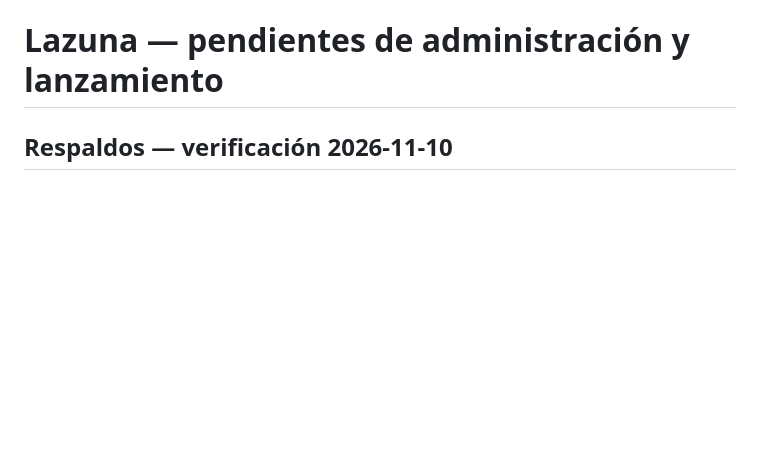
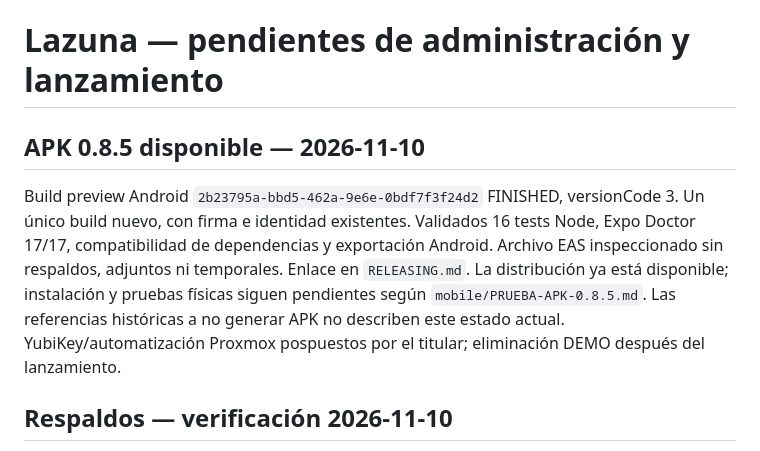
Before and after one commit to ezebellino/AppCanina, a Markdown page: LAUNCH_CHECKLIST.md, the part around the change. GitHub-like rendering; blank space fills up the shorter version.

Commit message:
Record completed APK 0.8.5 and device acceptance checklist

```diff
--- a/LAUNCH_CHECKLIST.md
+++ b/LAUNCH_CHECKLIST.md
@@ -1,4 +1,8 @@
 # Lazuna — pendientes de administración y lanzamiento
+
+## APK 0.8.5 disponible — 2026-11-10
+
+Build preview Android `2b23795a-bbd5-462a-9e6e-0bdf7f3f24d2` FINISHED, versionCode 3. Un único build nuevo, con firma e identidad existentes. Validados 16 tests Node, Expo Doctor 17/17, compatibilidad de dependencias y exportación Android. Archivo EAS inspeccionado sin respaldos, adjuntos ni temporales. Enlace en `RELEASING.md`. La distribución ya está disponible; instalación y pruebas físicas siguen pendientes según `mobile/PRUEBA-APK-0.8.5.md`. Las referencias históricas a no generar APK no describen este estado actual. YubiKey/automatización Proxmox pospuestos por el titular; eliminación DEMO después del lanzamiento.
 
 ## Respaldos — verificación 2026-11-10
 
```
Also changed, not shown: RELEASING.md (+2 -0 lines), mobile/PRUEBA-APK-0.8.5.md (added, +41 -0 lines).
